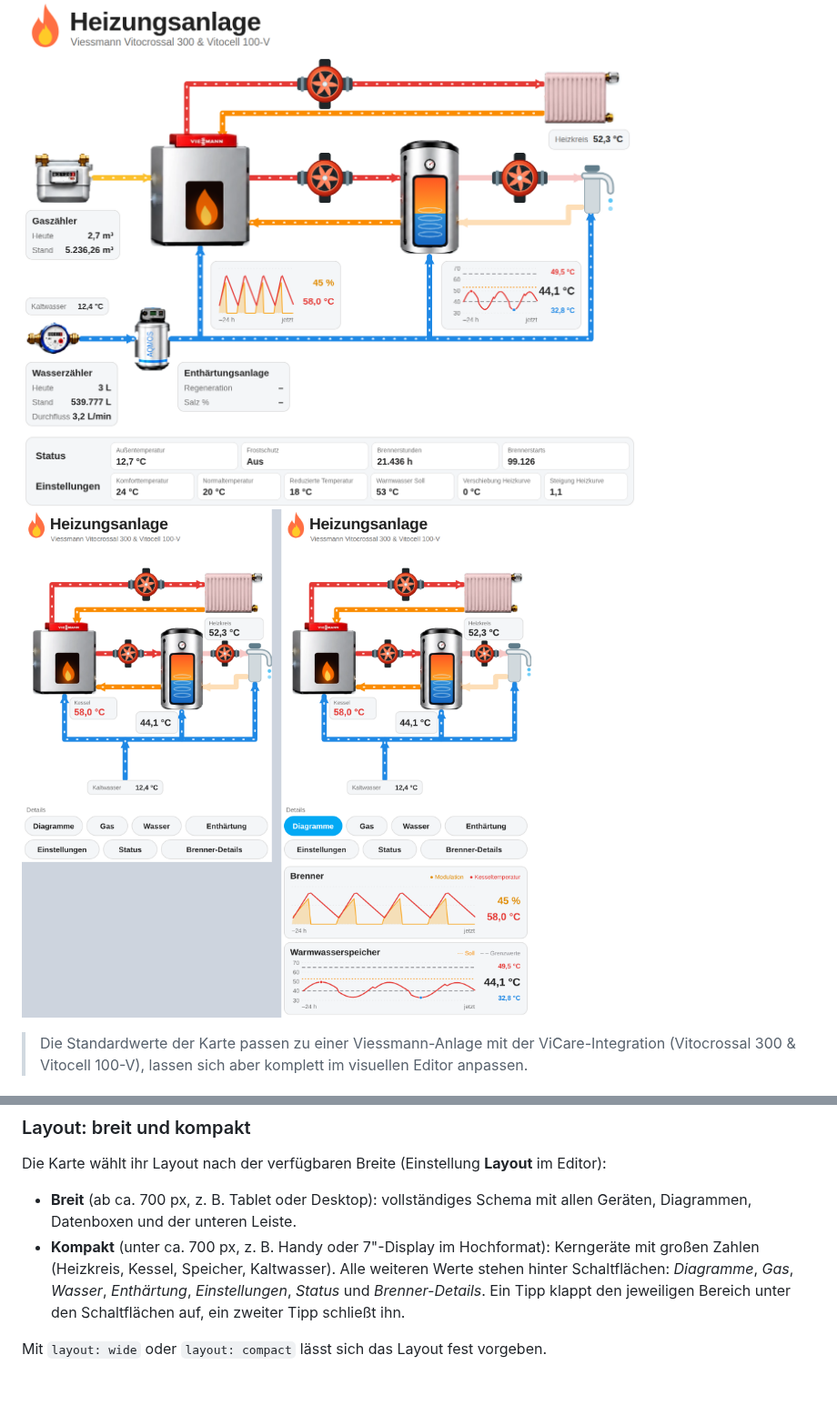
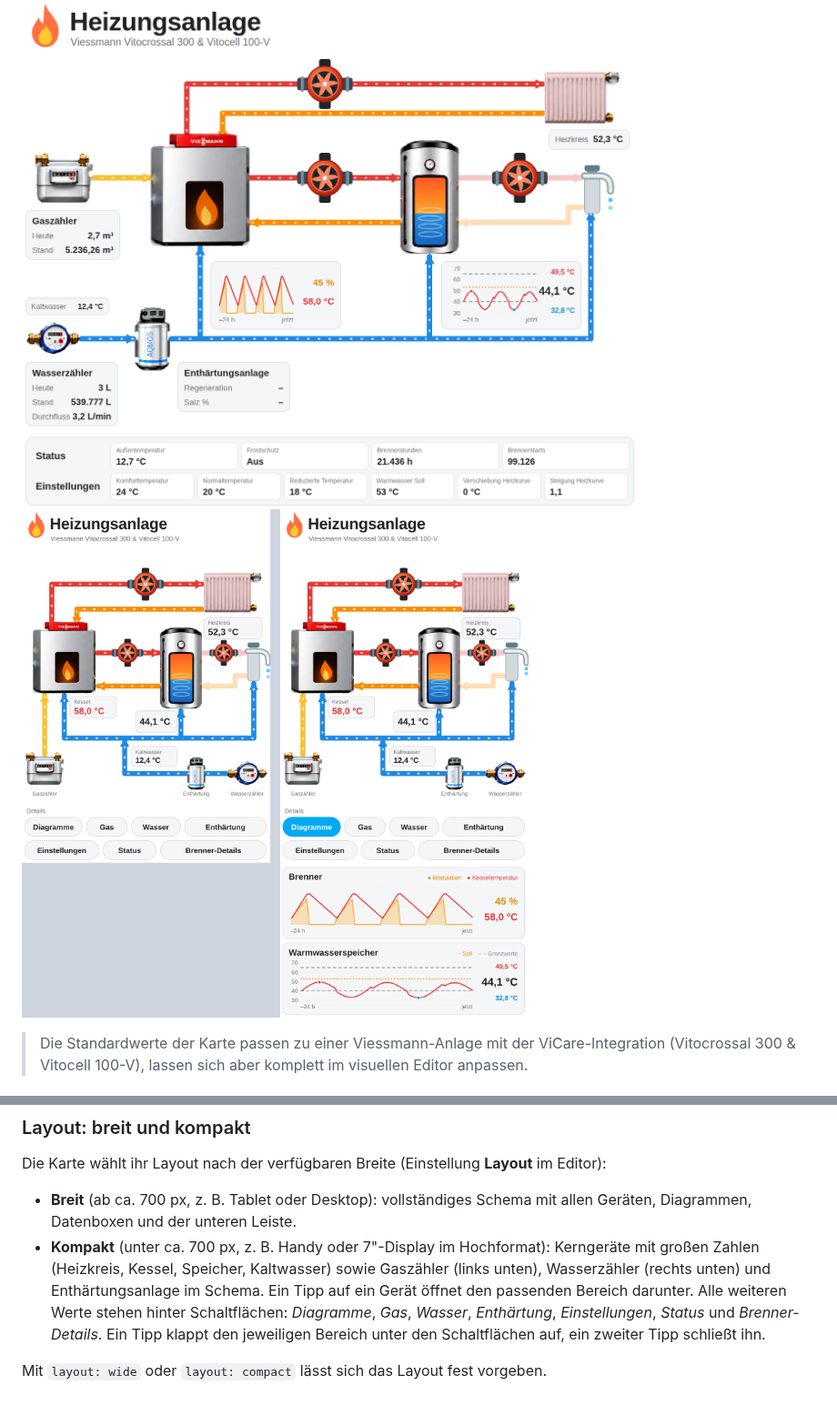
Before and after one commit to BeGiBue/heizungskeller-schema, a Markdown page: README.md, 2 parts joined by grey strips. Shown at 91% size. Rendered like a GitHub page; pictures changed too: docs/vorschau-kompakt.png, docs/vorschau.png; blank space fills up the shorter version.

```diff
--- a/README.md
+++ b/README.md
@@ -62,7 +62,8 @@ Die Karte wählt ihr Layout nach der verfügbaren Breite (Einstellung **Layout**
 - **Breit** (ab ca. 700 px, z. B. Tablet oder Desktop): vollständiges Schema mit allen Geräten,
   Diagrammen, Datenboxen und der unteren Leiste.
 - **Kompakt** (unter ca. 700 px, z. B. Handy oder 7"-Display im Hochformat): Kerngeräte mit großen Zahlen
-  (Heizkreis, Kessel, Speicher, Kaltwasser). Alle weiteren Werte stehen hinter Schaltflächen:
+  (Heizkreis, Kessel, Speicher, Kaltwasser) sowie Gaszähler (links unten), Wasserzähler (rechts unten) und
+  Enthärtungsanlage im Schema. Ein Tipp auf ein Gerät öffnet den passenden Bereich darunter. Alle weiteren Werte stehen hinter Schaltflächen:
   *Diagramme*, *Gas*, *Wasser*, *Enthärtung*, *Einstellungen*, *Status* und *Brenner-Details*.
   Ein Tipp klappt den jeweiligen Bereich unter den Schaltflächen auf, ein zweiter Tipp schließt ihn.
 
```
Also changed, not shown: CONTEXT.md (+4 -0 lines), 3 other files.
